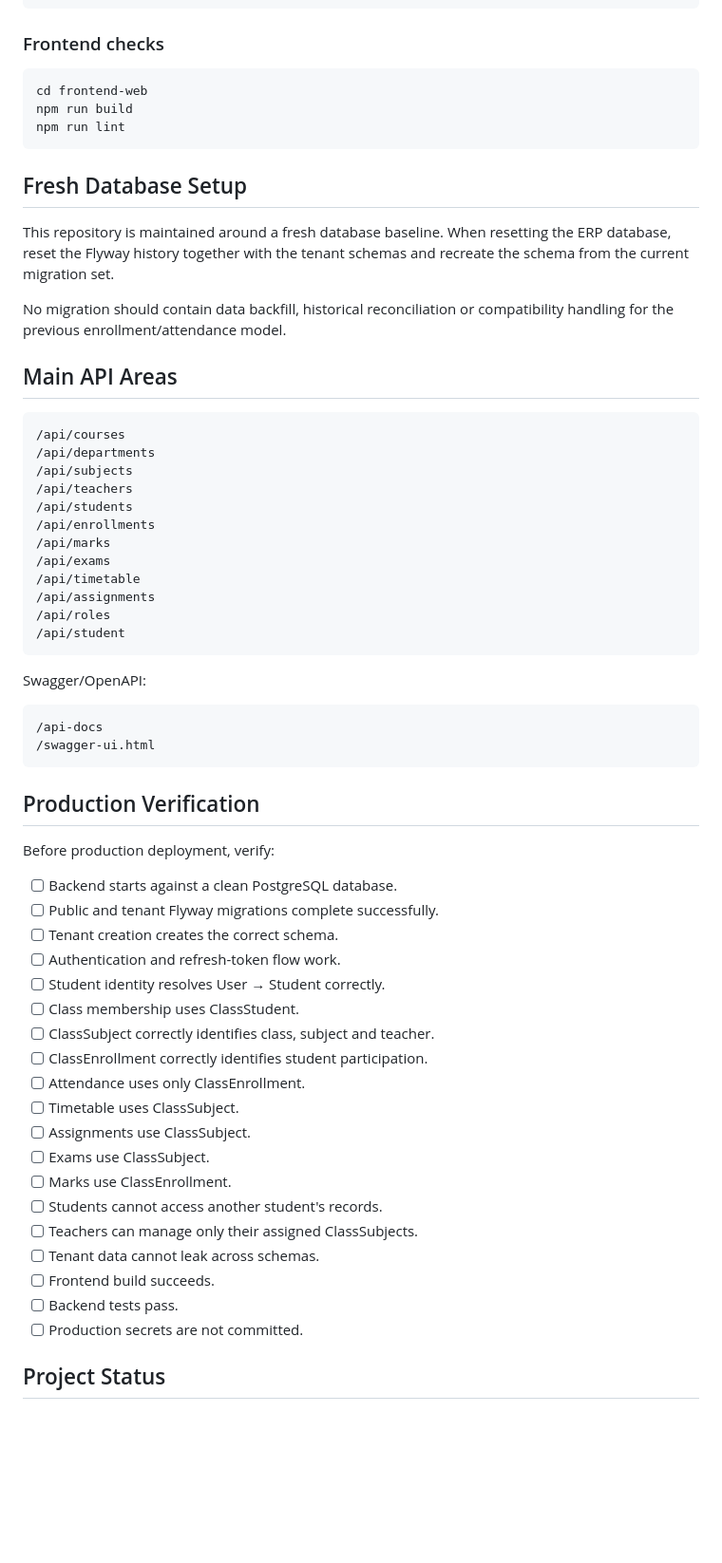
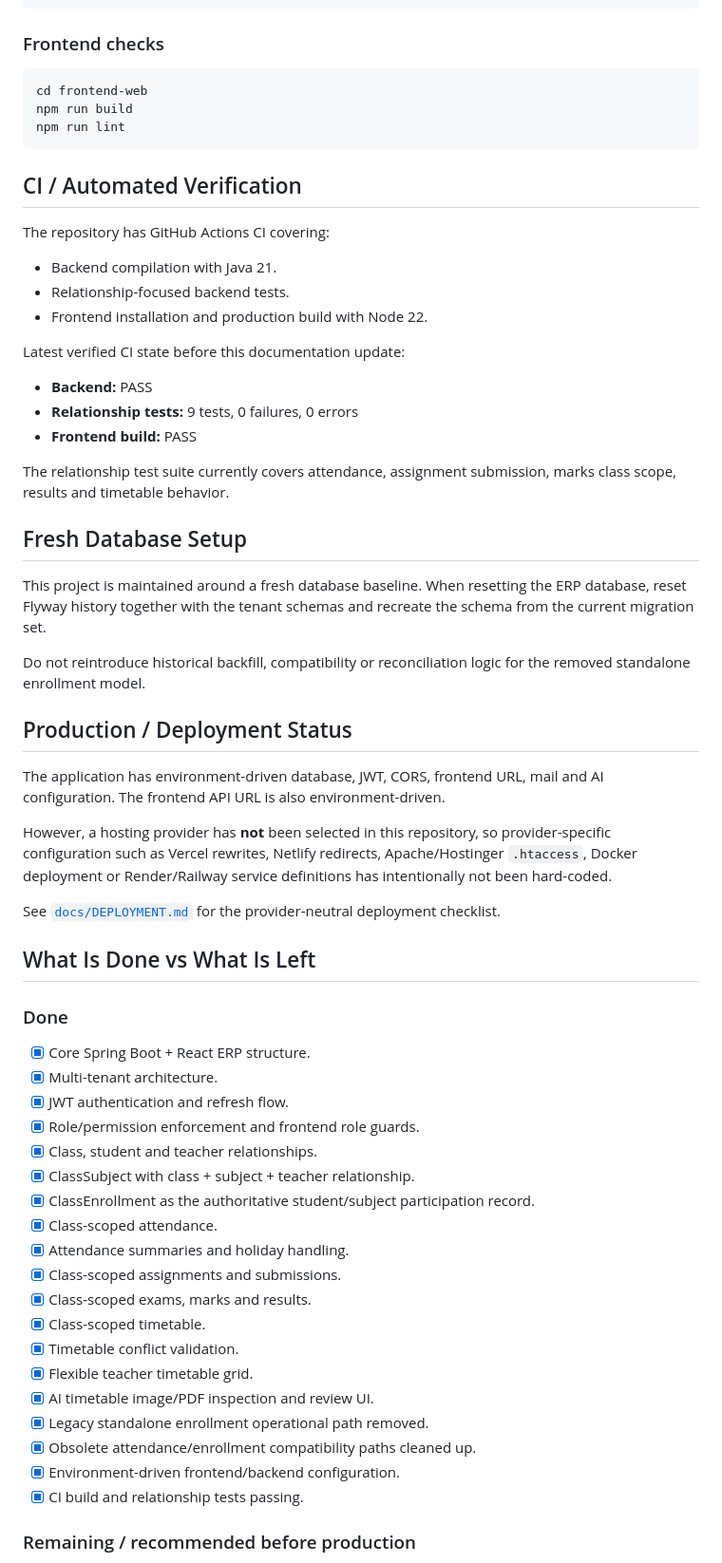
Before and after one commit to vikas9391/EduSphere-ERP-College-Management-System, a Markdown page: README.md, the part around one of its changes. Shown at 95% size. Drawn GitHub-style; blank space fills up the shorter version.

Commit message:
docs: update README with implementation status and remaining work

````diff
--- a/README.md
+++ b/README.md
@@ -251,59 +358,59 @@ npm run build
 npm run lint
 ```
 
+## CI / Automated Verification
+
+The repository has GitHub Actions CI covering:
+
+- Backend compilation with Java 21.
+- Relationship-focused backend tests.
+- Frontend installation and production build with Node 22.
+
+Latest verified CI state before this documentation update:
+
+- **Backend:** PASS
+- **Relationship tests:** 9 tests, 0 failures, 0 errors
+- **Frontend build:** PASS
+
+The relationship test suite currently covers attendance, assignment submission, marks class scope, results and timetable behavior.
+
 ## Fresh Database Setup
 
-This repository is maintained around a fresh database baseline. When resetting the ERP database, reset the Flyway history together with the tenant schemas and recreate the schema from the current migration set.
+This project is maintained around a fresh database baseline. When resetting the ERP database, reset Flyway history together with the tenant schemas and recreate the schema from the current migration set.
 
-No migration should contain data backfill, historical reconciliation or compatibility handling for the previous enrollment/attendance model.
+Do not reintroduce historical backfill, compatibility or reconciliation logic for the removed standalone enrollment model.
 
-## Main API Areas
+## Production / Deployment Status
 
-```text
-/api/courses
-/api/departments
-/api/subjects
-/api/teachers
-/api/students
-/api/enrollments
-/api/marks
-/api/exams
-/api/timetable
-/api/assignments
-/api/roles
-/api/student
-```
+The application has environment-driven database, JWT, CORS, frontend URL, mail and AI configuration. The frontend API URL is also environment-driven.
 
-Swagger/OpenAPI:
+However, a hosting provider has **not** been selected in this repository, so provider-specific configuration such as Vercel rewrites, Netlify redirects, Apache/Hostinger `.htaccess`, Docker deployment or Render/Railway service definitions has intentionally not been hard-coded.
 
-```text
-/api-docs
-/swagger-ui.html
-```
+See [`docs/DEPLOYMENT.md`](docs/DEPLOYMENT.md) for the provider-neutral deployment checklist.
 
-## Production Verification
+## What Is Done vs What Is Left
 
-Before production deployment, verify:
+### Done
 
-- [ ] Backend starts against a clean PostgreSQL database.
-- [ ] Public and tenant Flyway migrations complete successfully.
-- [ ] Tenant creation creates the correct schema.
-- [ ] Authentication and refresh-token flow work.
-- [ ] Student identity resolves User → Student correctly.
-- [ ] Class membership uses ClassStudent.
-- [ ] ClassSubject correctly identifies class, subject and teacher.
-- [ ] ClassEnrollment correctly identifies student participation.
-- [ ] Attendance uses only ClassEnrollment.
-- [ ] Timetable uses ClassSubject.
-- [ ] Assignments use ClassSubject.
-- [ ] Exams use ClassSubject.
-- [ ] Marks use ClassEnrollment.
-- [ ] Students cannot access another student's records.
-- [ ] Teachers can manage only their assigned ClassSubjects.
-- [ ] Tenant data cannot leak across schemas.
-- [ ] Frontend build succeeds.
-- [ ] Backend tests pass.
-- [ ] Production secrets are not committed.
+- [x] Core Spring Boot + React ERP structure.
+- [x] Multi-tenant architecture.
+- [x] JWT authentication and refresh flow.
+- [x] Role/permission enforcement and frontend role guards.
+- [x] Class, student and teacher relationships.
+- [x] ClassSubject with class + subject + teacher relationship.
+- [x] ClassEnrollment as the authoritative student/subject participation record.
+- [x] Class-scoped attendance.
+- [x] Attendance summaries and holiday handling.
+- [x] Class-scoped assignments and submissions.
+- [x] Class-scoped exams, marks and results.
+- [x] Class-scoped timetable.
+- [x] Timetable conflict validation.
+- [x] Flexible teacher timetable grid.
+- [x] AI timetable image/PDF inspection and review UI.
+- [x] Legacy standalone enrollment operational path removed.
+- [x] Obsolete attendance/enrollment compatibility paths cleaned up.
+- [x] Environment-driven frontend/backend configuration.
+- [x] CI build and relationship tests passing.
 
-## Project Status
+### Remaining / recommended before production
 
````
Also changed, not shown: other parts of README.md (+192 -71 lines).
